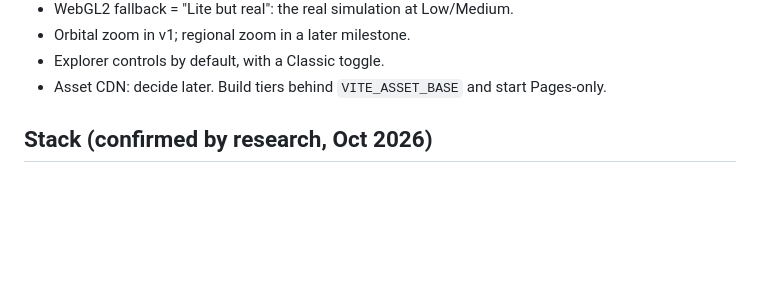
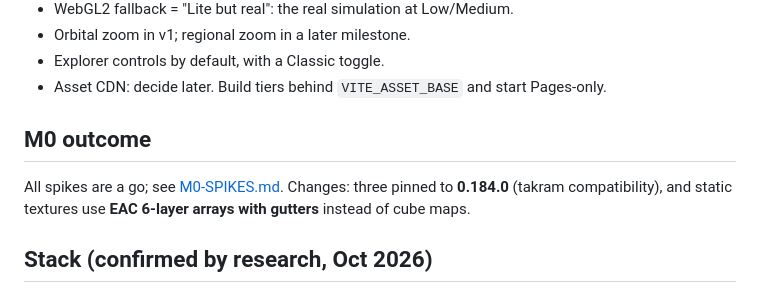
Before and after one commit to royerloic/blue-earth, a Markdown page: docs/PLAN.md, the part around the change. GitHub-like rendering; blank space fills up the shorter version.

Commit message:
Docs: M0 spike results and plan deltas
Co-Authored-By: Claude Opus 5.5 <noreply@anthropic.com>

```diff
--- a/docs/PLAN.md
+++ b/docs/PLAN.md
@@ -24,6 +24,9 @@ The goal is a modern, ultra-realistic, web-based 3D version.
 - Orbital zoom in v1; regional zoom in a later milestone.
 - Explorer controls by default, with a Classic toggle.
 - Asset CDN: decide later. Build tiers behind `VITE_ASSET_BASE` and start Pages-only.
+
+## M0 outcome
+All spikes are a go; see [M0-SPIKES.md](M0-SPIKES.md). Changes: three pinned to **0.184.0** (takram compatibility), and static textures use **EAC 6-layer arrays with gutters** instead of cube maps.
 
 ## Stack (confirmed by research, Oct 2026)
 - **Core:** Vite + TypeScript + **three@0.184.0 pinned (takram 0.19.1 is built against 0.184; r186 breaks its TSL structs)**. Use `WebGPURenderer` with TSL (`three/webgpu`, `three/tsl`); it falls back to WebGL2 automatically.
```
Also changed, not shown: docs/M0-SPIKES.md (added, +23 -0 lines).
